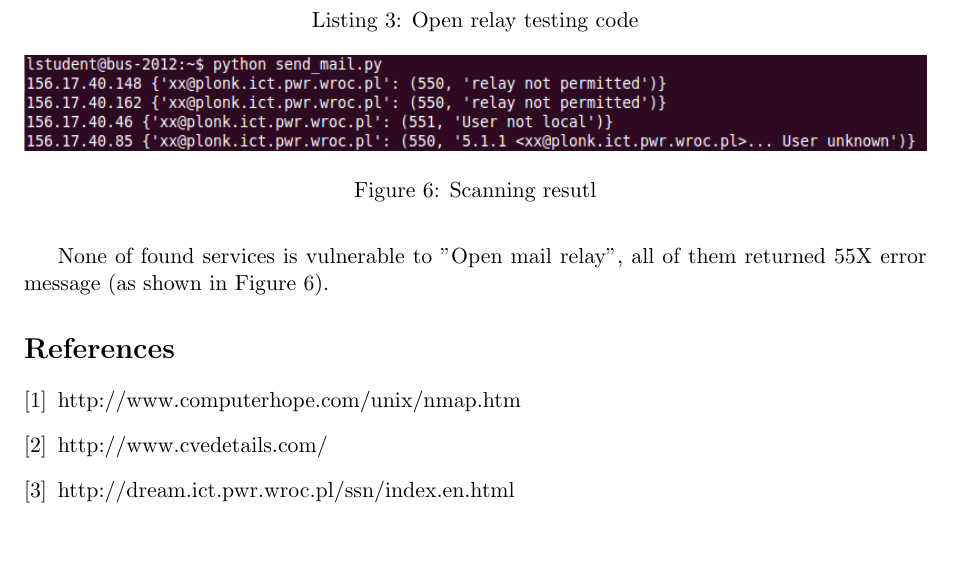
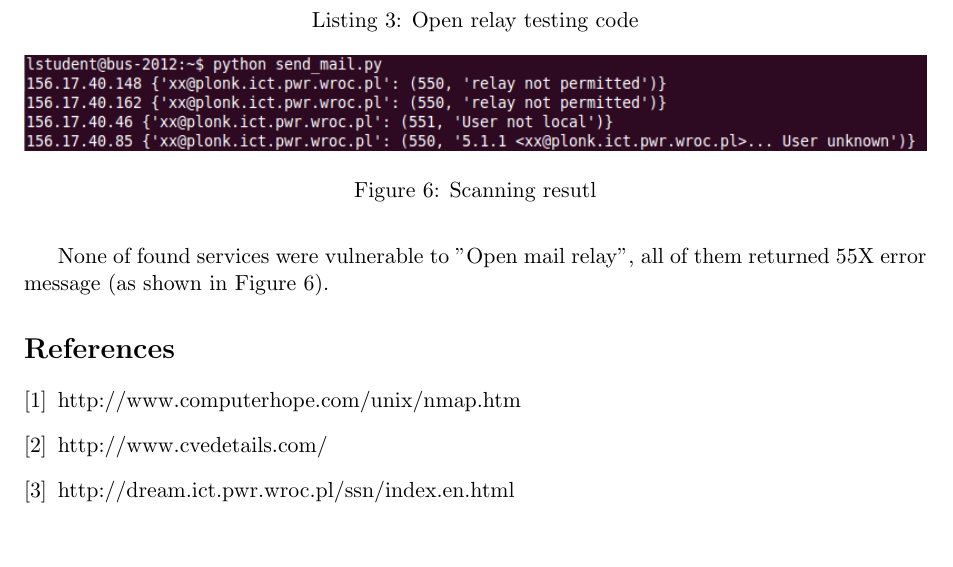
Before and after one commit to piotrgiedziun/university, a LaTeX document (secure_system_networks/lab2/report.tex): part of page 8 of 8, cut so that both start at the same text. The pictures show the PDF file secure_system_networks/lab2/report2.pdf that the author committed with the source.

Commit message:
type fix

```diff
--- a/secure_system_networks/lab2/report.tex
+++ b/secure_system_networks/lab2/report.tex
@@ -135,7 +135,7 @@ Using found IP addresses of a SMTP servers we can proceed to "open relay" test.
   \label{fig:mail_scan_result}
 \end{figure}
 
-None of found services is vulnerable to "Open mail relay", all of them returned 55X error message (as shown in Figure \ref{fig:mail_scan_result}).
+None of found services were vulnerable to "Open mail relay", all of them returned 55X error message (as shown in Figure \ref{fig:mail_scan_result}).
 
 
 \begin{thebibliography}{9}
```
Also changed, not shown: secure_system_networks/lab2/report2.pdf.
